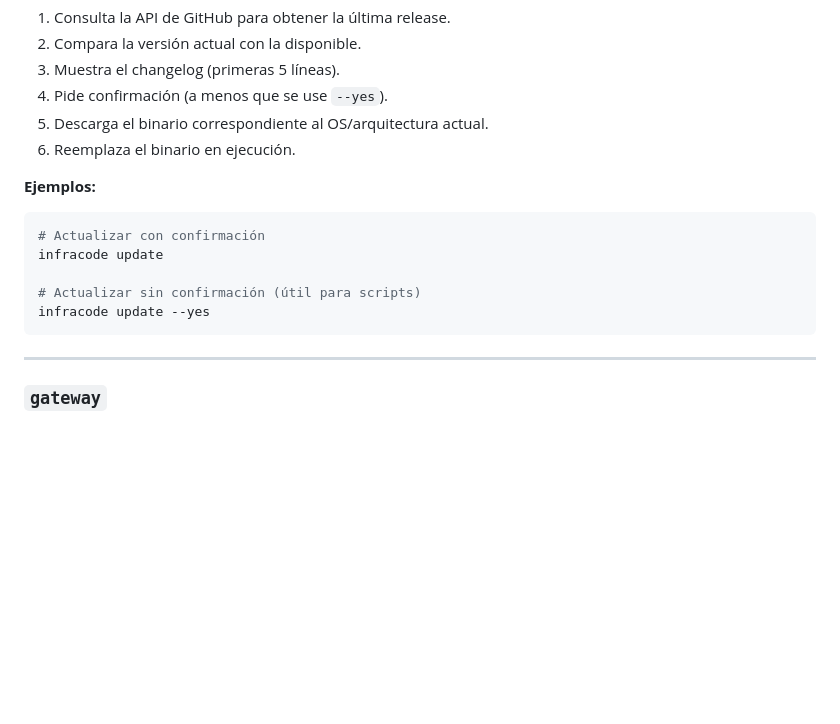
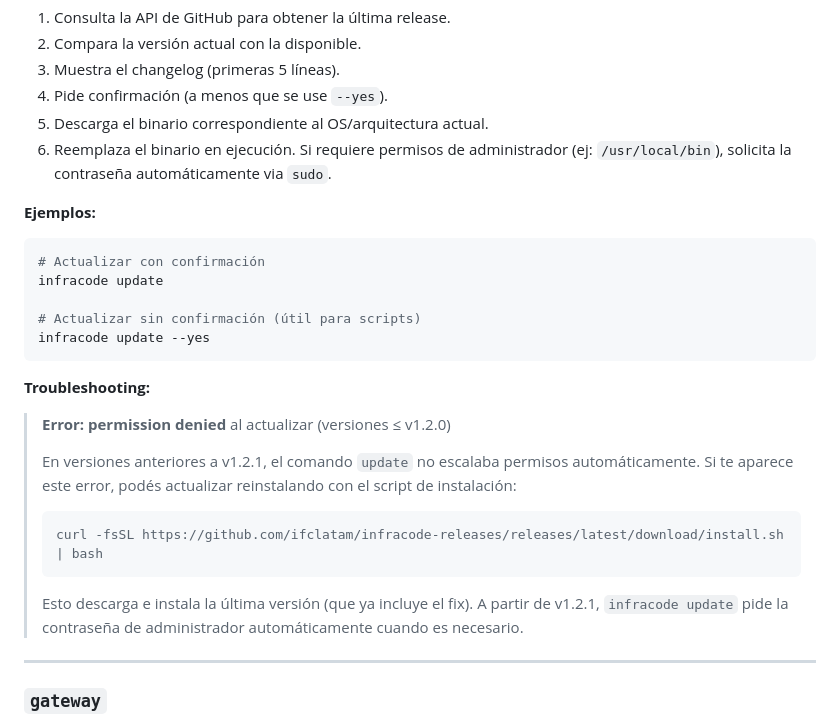
Before and after one commit to emanuelarcos-infra/infracode-cli, a Markdown page: docs/commands.md, the part around the change. Rendered like a GitHub page; blank space fills up the shorter version.

Commit message:
docs: add troubleshooting for update permission denied error
Document the workaround for versions ≤ v1.2.0 where `infracode update`
failed with permission denied. Users can reinstall via the install
script to get v1.2.1+ which handles sudo escalation automatically.

Co-Authored-By: Claude Opus 4.6 <noreply@anthropic.com>

````diff
--- a/docs/commands.md
+++ b/docs/commands.md
@@ -335,7 +335,7 @@ infracode update [flags]
 3. Muestra el changelog (primeras 5 líneas).
 4. Pide confirmación (a menos que se use `--yes`).
 5. Descarga el binario correspondiente al OS/arquitectura actual.
-6. Reemplaza el binario en ejecución.
+6. Reemplaza el binario en ejecución. Si requiere permisos de administrador (ej: `/usr/local/bin`), solicita la contraseña automáticamente via `sudo`.
 
 **Ejemplos:**
 
@@ -346,6 +346,18 @@ infracode update
 # Actualizar sin confirmación (útil para scripts)
 infracode update --yes
 ```
+
+**Troubleshooting:**
+
+> **Error: permission denied** al actualizar (versiones ≤ v1.2.0)
+>
+> En versiones anteriores a v1.2.1, el comando `update` no escalaba permisos automáticamente. Si te aparece este error, podés actualizar reinstalando con el script de instalación:
+>
+> ```bash
+> curl -fsSL https://github.com/ifclatam/infracode-releases/releases/latest/download/install.sh | bash
+> ```
+>
+> Esto descarga e instala la última versión (que ya incluye el fix). A partir de v1.2.1, `infracode update` pide la contraseña de administrador automáticamente cuando es necesario.
 
 ---
 
````
